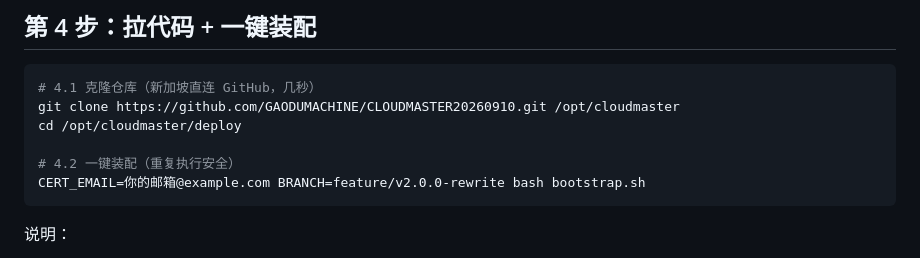
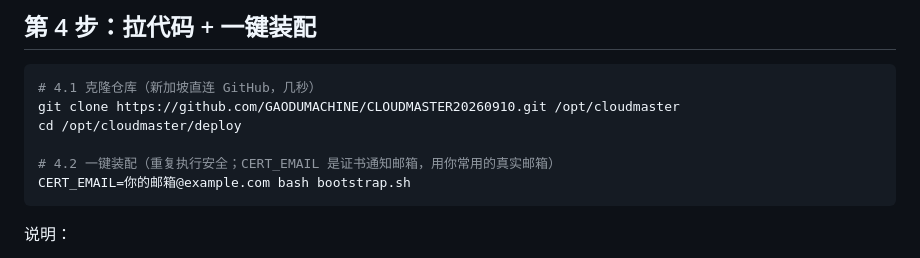
Before and after one commit to GAODUMACHINE/CLOUDMASTER20260910, a Markdown page: deploy/攻略-ubuntu24.md, the part around the change. Rendered like a GitHub page.

Commit message:
docs(deploy): 攻略命令去掉过期 BRANCH 参数（main 已是 v2.0.0）+ CERT_EMAIL 用途注明
Co-Authored-By: Claude Code <noreply@anthropic.com>

````diff
--- a/deploy/攻略-ubuntu24.md
+++ b/deploy/攻略-ubuntu24.md
@@ -60,8 +60,8 @@ ssh root@<服务器IP>
 git clone https://github.com/GAODUMACHINE/CLOUDMASTER20260910.git /opt/cloudmaster
 cd /opt/cloudmaster/deploy
 
-# 4.2 一键装配（重复执行安全）
-CERT_EMAIL=你的邮箱@example.com BRANCH=feature/v2.0.0-rewrite bash bootstrap.sh
+# 4.2 一键装配（重复执行安全；CERT_EMAIL 是证书通知邮箱，用你常用的真实邮箱）
+CERT_EMAIL=你的邮箱@example.com bash bootstrap.sh
 ```
 
 说明：
````
